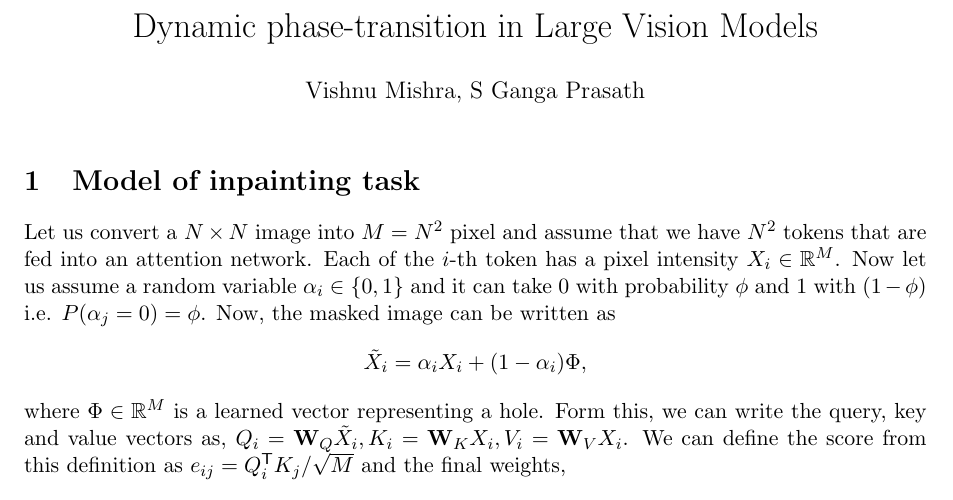
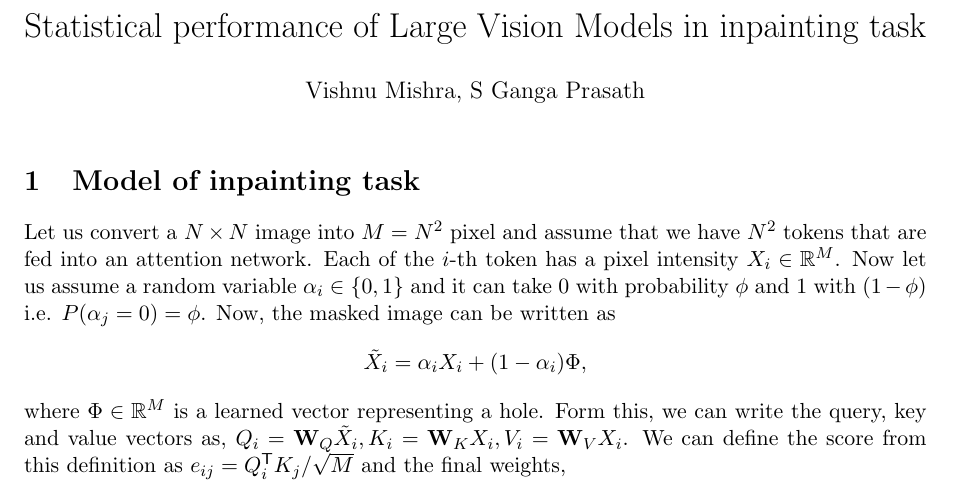
Before and after one commit to sgangaprasath/AttentionPercolation, a LaTeX document (AttentionPercolation.tex): part of the page, cut at the place of the change. Compiled offline with pdfLaTeX.

Commit message:
simpleSimulation

```diff
--- a/AttentionPercolation.tex
+++ b/AttentionPercolation.tex
@@ -12,7 +12,7 @@
 \def\V{\mathcal{V}}
 \def\M{\mathcal{M}}
 
-\title{Dynamic phase-transition in Large Vision Models}
+\title{Statistical performance of Large Vision Models in inpainting task}
 \author{Vishnu Mishra, S Ganga Prasath}
 \date{}
 
```
Also changed, not shown: 1 other file.
